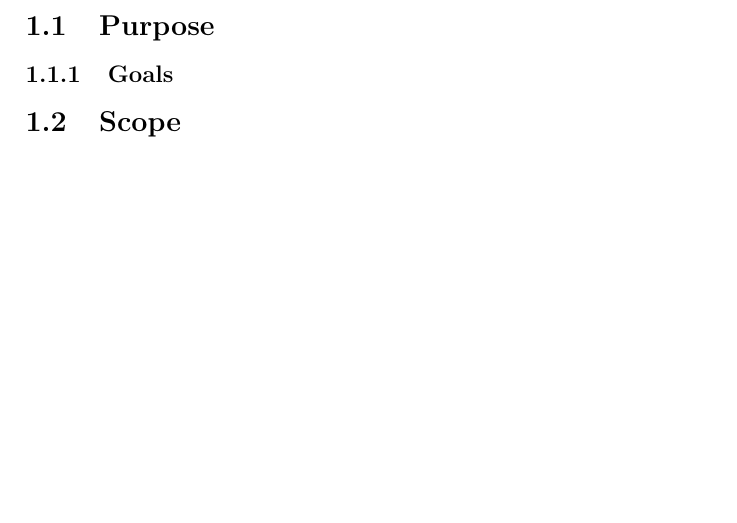
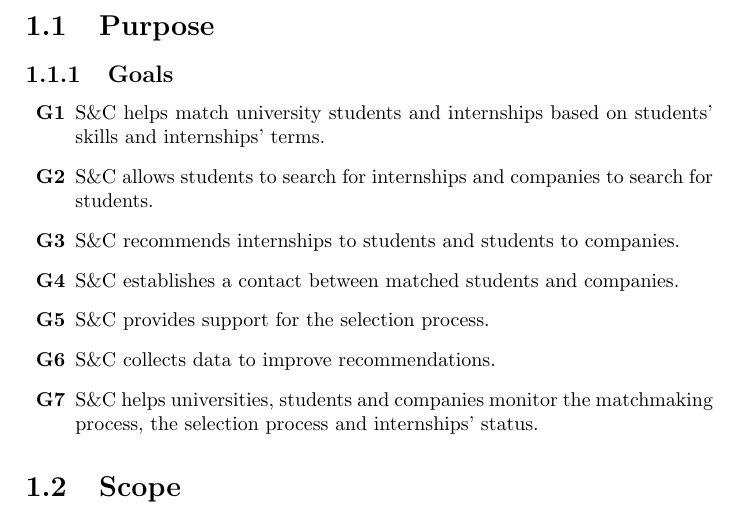
Before and after one commit to andreacarrara-polimi/RDD-SE2-POLIMI, a LaTeX book (RASD/main.tex): part of page 3 of 7, cut so that both start at the same text, the shorter picture padded with empty space. Compiled offline with pdfLaTeX.

Commit message:
RASD: Add goals

```diff
--- a/RASD/main.tex
+++ b/RASD/main.tex
@@ -17,6 +17,17 @@
 \chapter{Introduction}
 \section{Purpose}
 \subsection{Goals}
+
+\begin{itemize}
+    \item [\textbf{G1}] S\&C helps match university students and internships based on students' skills and internships' terms.
+    \item [\textbf{G2}] S\&C allows students to search for internships and companies to search for students.
+    \item [\textbf{G3}] S\&C recommends internships to students and students to companies.
+    \item [\textbf{G4}] S\&C establishes a contact between matched students and companies.
+    \item [\textbf{G5}] S\&C provides support for the selection process.
+    \item [\textbf{G6}] S\&C collects data to improve recommendations.
+    \item [\textbf{G7}] S\&C helps universities, students and companies monitor the matchmaking process, the selection process and internships' status.
+\end{itemize}
+
 \section{Scope}
 \subsection{World Phenomena}
 \subsection{Shared Phenomena}
```
